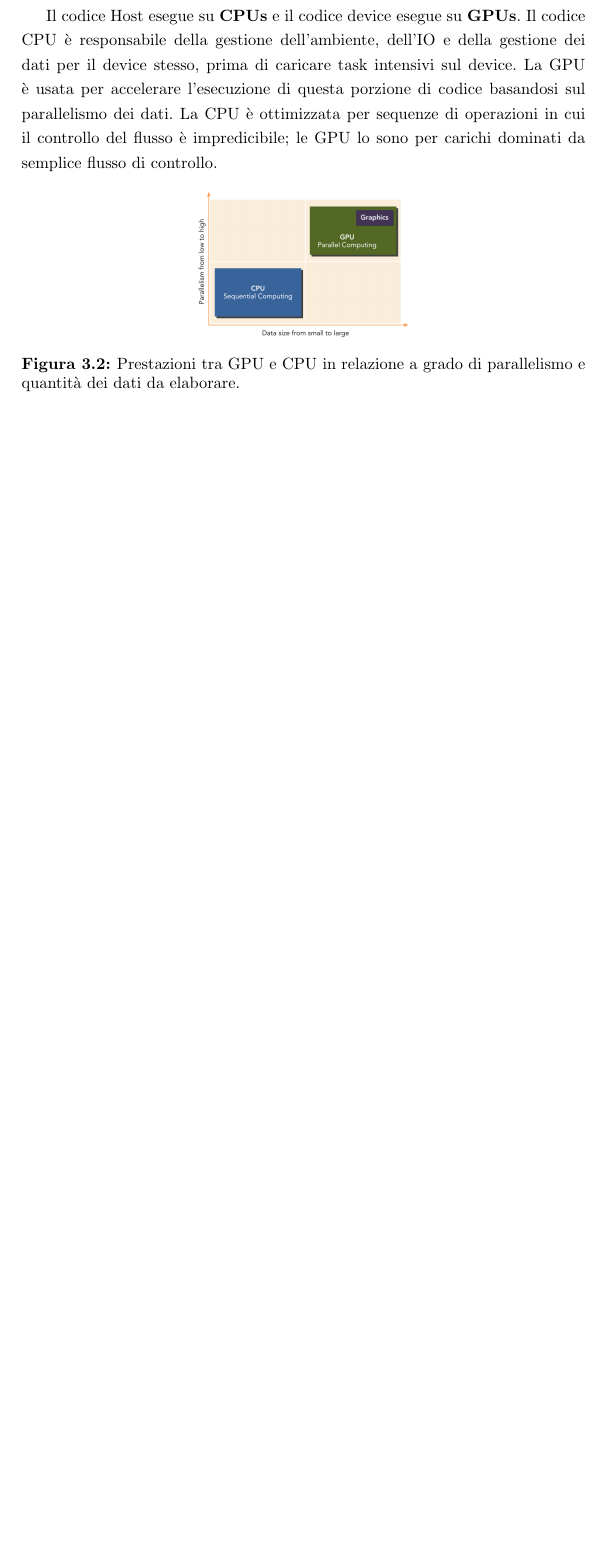
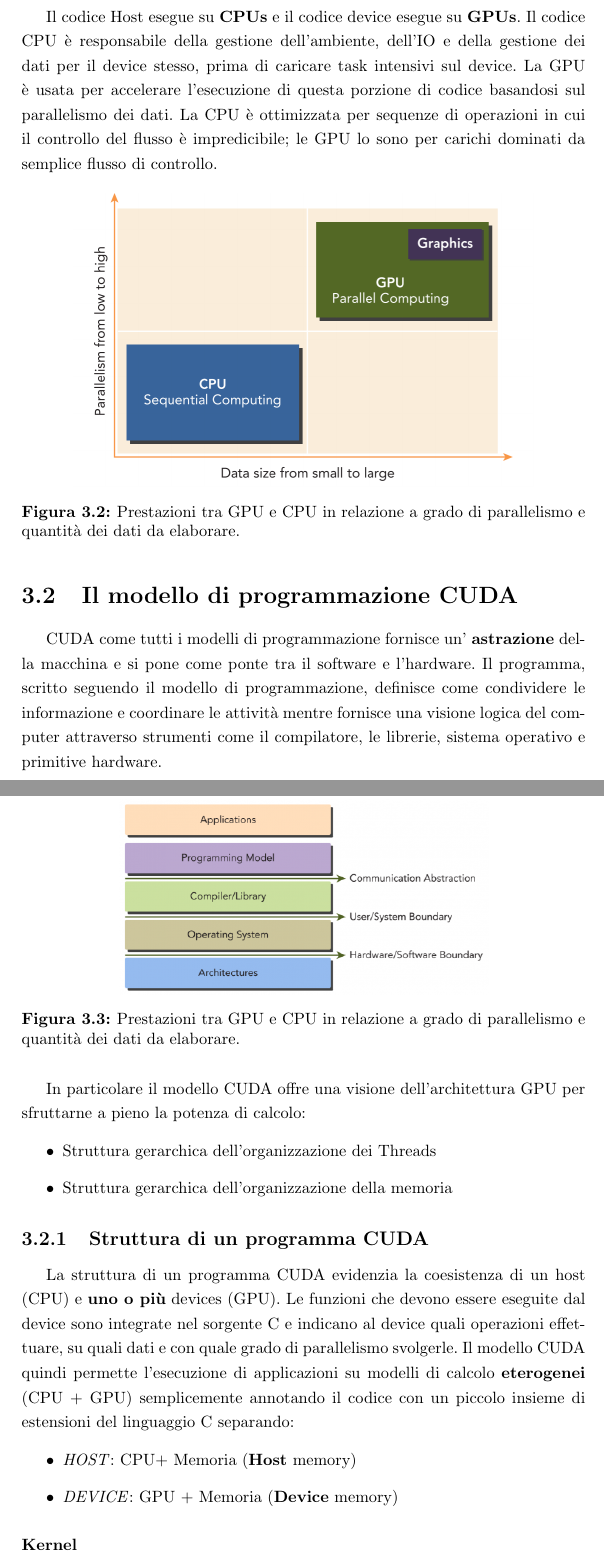
Before and after one commit to andrea29292/GPU_AES, a LaTeX thesis (Relazione/relazione.tex, which reads Relazione/cuda.tex): part of page 10 of 14 before the commit and two parts of pages 10 and 11 of 17 after it, the two joined at a grey line, cut so that both start at the same text, the shorter picture padded with empty space. Compiled offline with pdfLaTeX.

Commit message:
integrata parte GPU

```diff
--- a/Relazione/cuda.tex
+++ b/Relazione/cuda.tex
@@ -22,6 +22,31 @@ Il codice Host esegue su \textbf{CPUs} e il codice device esegue su \textbf{GPUs
 
 \begin{figure}[H]
 \centering
-\includegraphics[scale=0.3]{img/Performancecpu-gpu.png}
+\includegraphics[scale=0.6]{img/Performancecpu-gpu.png}
 \caption{Prestazioni tra GPU e CPU in relazione a grado di parallelismo e quantità dei dati da elaborare.}
 \end{figure}
+
+\section{Il modello di programmazione CUDA}
+CUDA come tutti i modelli di programmazione fornisce un’ \textbf{astrazione} della macchina e si  pone come ponte tra il software e l’hardware. Il programma, scritto seguendo il modello di programmazione, definisce come condividere le informazione e coordinare le attività mentre fornisce una visione logica del computer attraverso strumenti come il compilatore, le librerie, sistema operativo e primitive hardware.
+
+
+\begin{figure}[H]
+\centering
+\includegraphics[scale=0.6]{img/modello.png}
+\caption{Prestazioni tra GPU e CPU in relazione a grado di parallelismo e quantità dei dati da elaborare.}
+\end{figure}
+
+In particolare il modello CUDA offre una visione dell’architettura GPU per sfruttarne a pieno la potenza di calcolo:
+\begin{itemize}
+\item Struttura gerarchica dell’organizzazione dei Threads
+\item Struttura gerarchica dell’organizzazione della memoria
+\end{itemize}
+
+\subsection{Struttura di un programma CUDA}
+La struttura di un programma CUDA evidenzia la coesistenza di un host (CPU) e \textbf{uno o più} devices (GPU). Le funzioni che devono essere eseguite dal device sono integrate nel sorgente C e indicano al device quali operazioni effettuare, su quali dati e con quale grado di parallelismo svolgerle. Il modello CUDA quindi permette l’esecuzione di applicazioni su modelli di calcolo \textbf{eterogenei} (CPU + GPU) semplicemente annotando il codice con un piccolo insieme di estensioni del linguaggio C separando:
+\begin{itemize}
+\item \textit{HOST}: CPU+ Memoria (\textbf{Host} memory)
+\item \textit{DEVICE}: GPU + Memoria (\textbf{Device} memory)
+\end{itemize}
+
+\subsubsection{Kernel}
```
Also changed, not shown: Relazione/aes.tex (+5 -0 lines), Relazione/bibliografia.tex (+1 -7 lines), Relazione/introduzione.tex (+1 -1 lines), Relazione/cuda_aes.tex (line endings or trailing spaces), Relazione/relazione.pdf, Relazione/cuda.tex (29 more changed lines), 5 other files.
